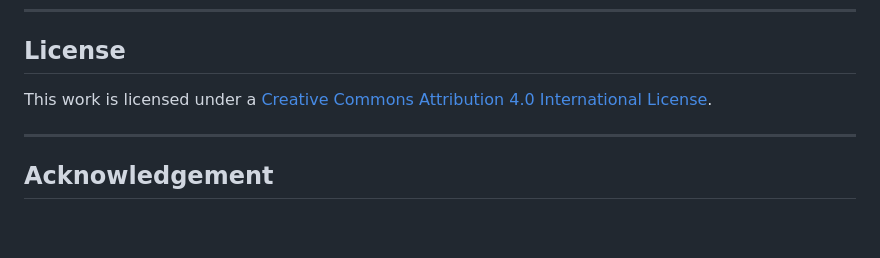
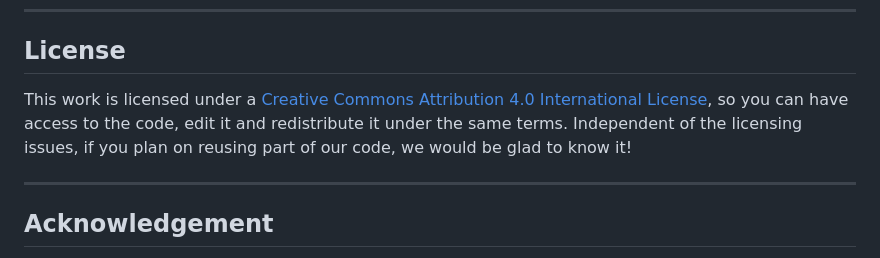
Before and after one commit to XiangX91/urban-air-quality-kg, a Markdown page: README.md, the part around the change. Rendered like a GitHub page; blank space fills up the shorter version.

```diff
--- a/README.md
+++ b/README.md
@@ -125,7 +125,7 @@ Restart the Neo4j server to apply changes.
 ---
 
 ## License
-This work is licensed under a [Creative Commons Attribution 4.0 International License](LICENSE).
+This work is licensed under a [Creative Commons Attribution 4.0 International License](LICENSE), so you can have access to the code, edit it and redistribute it under the same terms. Independent of the licensing issues, if you plan on reusing part of our code, we would be glad to know it!
 
 ---
 
```
